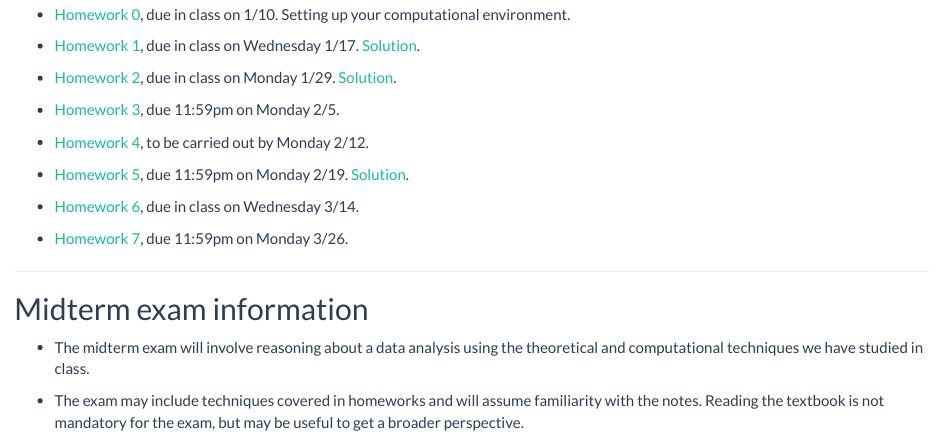
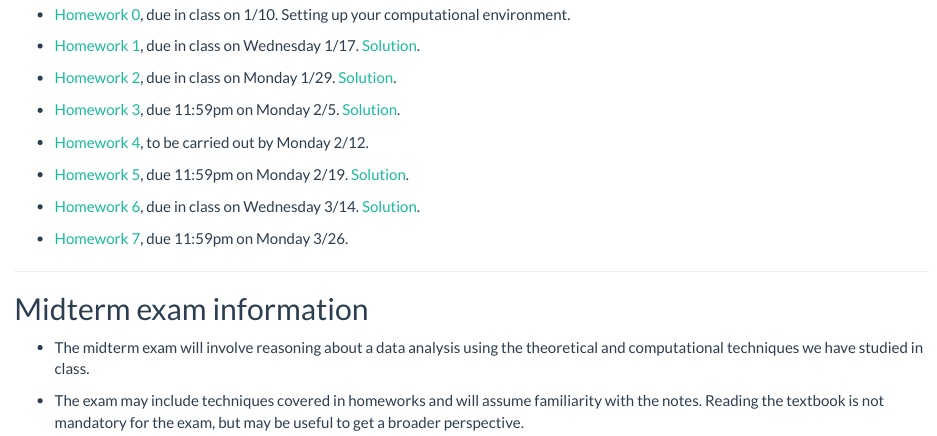
Before and after one commit to ionides/531w18, an R Markdown document (index.Rmd): the page in a window 1100 px wide, from 2060 px down. The pictures show the output file index.html that the author committed with the source, opened offline.

Commit message:
minor edits

```diff
--- a/index.Rmd
+++ b/index.Rmd
@@ -128,13 +128,13 @@ Unattributed copying from any source is plagiarism, and has potentially [serious
 
 * [Homework 2](hw02/hw02.html), due in class on Monday 1/29. [Solution](hw02/sol02.html).
 
-* [Homework 3](hw03/hw03.html), due 11:59pm on Monday 2/5.
+* [Homework 3](hw03/hw03.html), due 11:59pm on Monday 2/5. [Solution](hw03/sol03.html).
 
 * [Homework 4](hw04/hw04.html), to be carried out by Monday 2/12.
 
 * [Homework 5](hw05/hw05.html), due 11:59pm on Monday 2/19. [Solution](hw05/sol05.html).
 
-* [Homework 6](hw06/hw06.html), due in class on Wednesday 3/14.
+* [Homework 6](hw06/hw06.html), due in class on Wednesday 3/14. [Solution](hw06/sol06.html).
 
 * [Homework 7](hw07/hw07.html), due 11:59pm on Monday 3/26.
 
```
Also changed, not shown: index.html.
